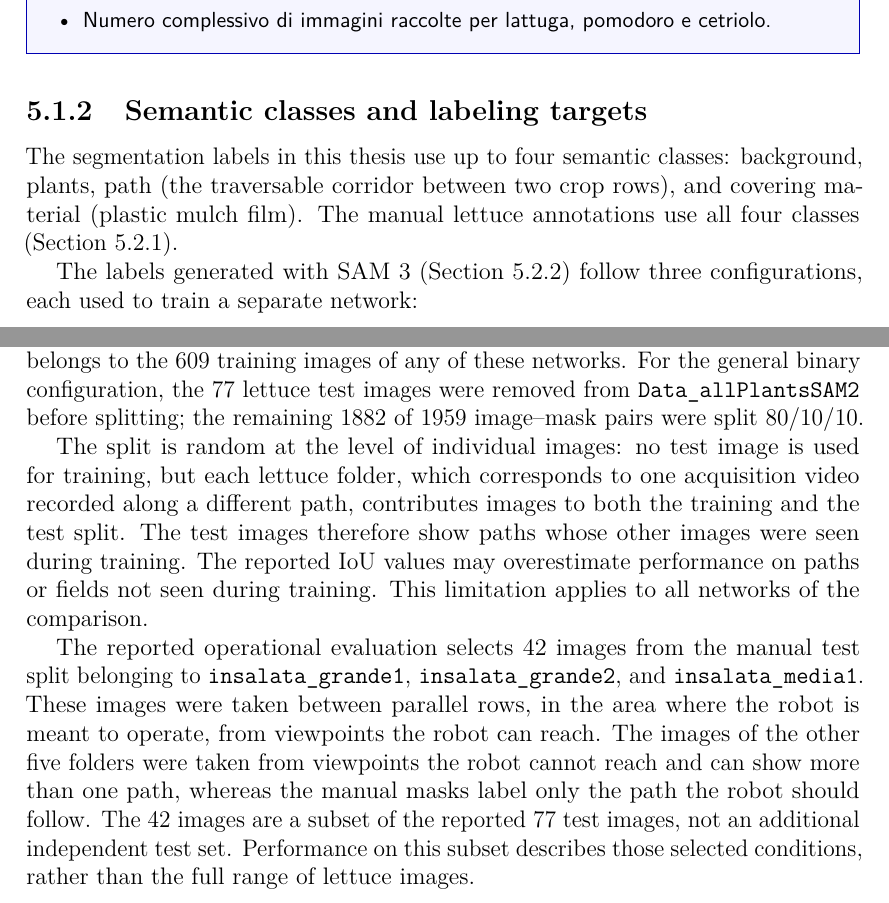
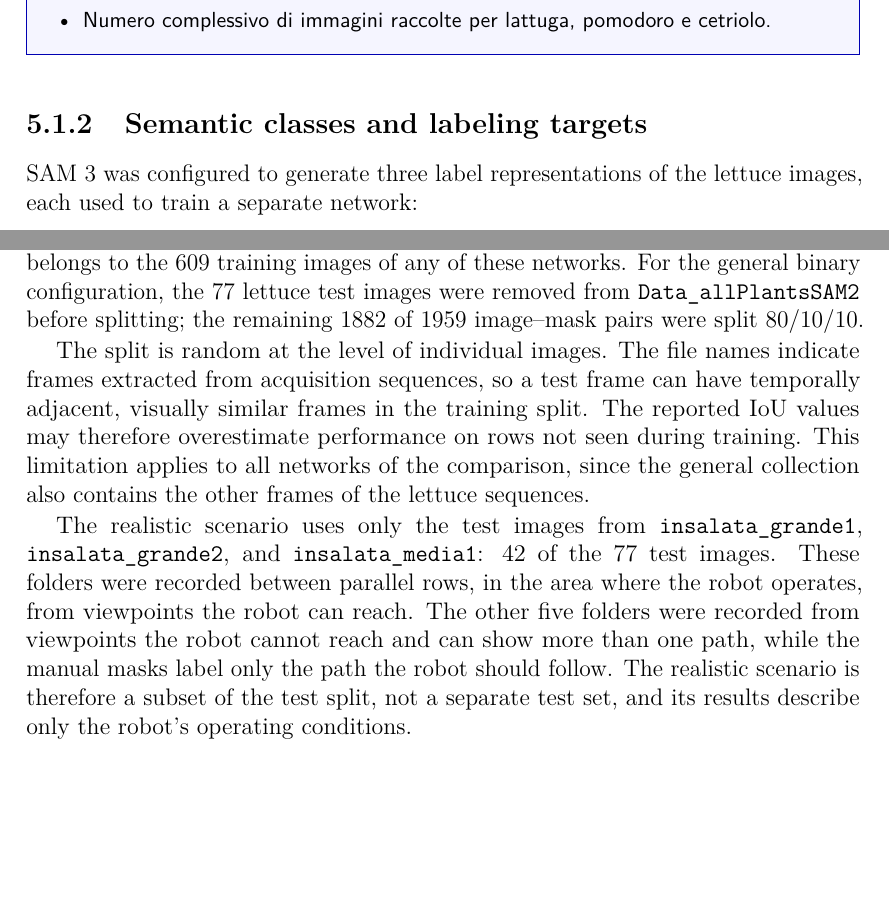
Before and after one commit to Pruitz/Thesis, a LaTeX thesis (Thesis_EmanuelePruiti/thesis.tex, which reads Thesis_EmanuelePruiti/content/chapters/chapter5.tex): two parts of pages 44 and 47 of 108, joined at a grey line, cut so that both start at the same text, the shorter picture padded with empty space. Compiled offline with pdfLaTeX.

Commit message:
Restore clean text in section 5.2 without implementation clutter

```diff
--- a/Thesis_EmanuelePruiti/content/chapters/chapter5.tex
+++ b/Thesis_EmanuelePruiti/content/chapters/chapter5.tex
@@ -33,9 +33,7 @@ Specificare la sorgente dei dati e le modalit\`a di raccolta:
 \subsection{Semantic classes and labeling targets}
 \label{subsec:c5_semantic_classes}
 
-The segmentation labels in this thesis use up to four semantic classes: background, plants, path (the traversable corridor between two crop rows), and covering material (plastic mulch film). The manual lettuce annotations use all four classes (Section~\ref{subsec:c5_lettuce}).
-
-The labels generated with SAM~3 (Section~\ref{subsec:c5_sam_annotation}) follow three configurations, each used to train a separate network:
+SAM~3 was configured to generate three label representations of the lettuce images, each used to train a separate network:
 \begin{itemize}
-\item \textbf{Four-class configuration:} background, plants, path, and covering material, matching the four classes of the manual lettuce annotations.
+\item \textbf{Four-class configuration:} background, plants, path, and plastic mulch film (covering material), matching the four classes defined in the manual lettuce annotations.
 \item \textbf{Three-class configuration:} background, plants, and path. No prompt targets the covering material.
@@ -108,25 +104,15 @@ binary configuration, the 77 lettuce test images were removed from
 \texttt{Data\_allPlantsSAM2} before splitting; the remaining 1882 of 1959
 image--mask pairs were split 80/10/10.
 
-The split is random at the level of individual images: no test image is
-used for training, but each lettuce folder, which corresponds to one
-acquisition video recorded along a different path, contributes images to
-both the training and the test split. The test images therefore show paths
-whose other images were seen during training. The reported IoU values may
-overestimate performance on paths or fields not seen during training. This
-limitation applies to all networks of the comparison.
+The split is random at the level of individual images. The file names
+indicate frames extracted from acquisition sequences, so a test frame can
+have temporally adjacent, visually similar frames in the training split.
+The reported IoU values may therefore overestimate performance on rows
+not seen during training. This limitation applies to all networks of the
+comparison, since the general collection also contains the other frames of
+the lettuce sequences.
 
-The reported operational evaluation selects 42 images from the manual
-test split belonging to \texttt{insalata\_grande1},
-\texttt{insalata\_grande2}, and \texttt{insalata\_media1}. These images
-were taken between parallel rows, in the area where the robot is meant to
-operate, from viewpoints the robot can reach. The images of the other five
-folders were taken from viewpoints the robot cannot reach and can show more
-than one path, whereas the manual masks label only the path the robot
-should follow. The
-42 images are a subset of the reported 77 test images, not an additional
-independent test set. Performance on this subset describes those selected
-conditions, rather than the full range of lettuce images.
+The realistic scenario uses only the test images from \texttt{insalata\_grande1}, \texttt{insalata\_grande2}, and \texttt{insalata\_media1}: 42 of the 77 test images. These folders were recorded between parallel rows, in the area where the robot operates, from viewpoints the robot can reach. The other five folders were recorded from viewpoints the robot cannot reach and can show more than one path, while the manual masks label only the path the robot should follow. The realistic scenario is therefore a subset of the test split, not a separate test set, and its results describe only the robot's operating conditions.
 
 \section{Architecture comparison: FCN, DeepLabV3, and LR-ASPP}
 \label{sec:c5_architecture_comparison}
```
Also changed, not shown: Thesis_EmanuelePruiti/common/config.tex (+0 -1 lines), Thesis_EmanuelePruiti/thesis.pdf, Thesis_EmanuelePruiti/content/chapters/chapter5.tex (12 more changed lines).
